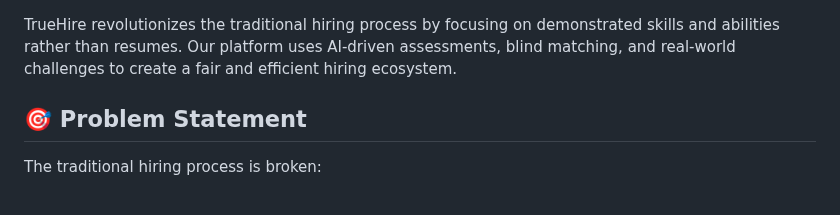
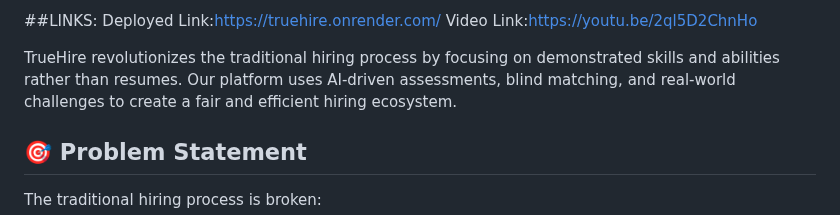
Before and after one commit to Kpreya/truehire, a Markdown page: README.md, the part around one of its changes. GitHub-like rendering.

```diff
--- a/README.md
+++ b/README.md
@@ -1,3 +1,7 @@
+##LINKS:
+Deployed Link:https://truehire.onrender.com/
+Video Link:https://youtu.be/2ql5D2ChnHo
+
 
 TrueHire revolutionizes the traditional hiring process by focusing on demonstrated skills and abilities rather than resumes. Our platform uses AI-driven assessments, blind matching, and real-world challenges to create a fair and efficient hiring ecosystem.
 
```
Also changed, not shown: other parts of README.md (+2 -0 lines).
